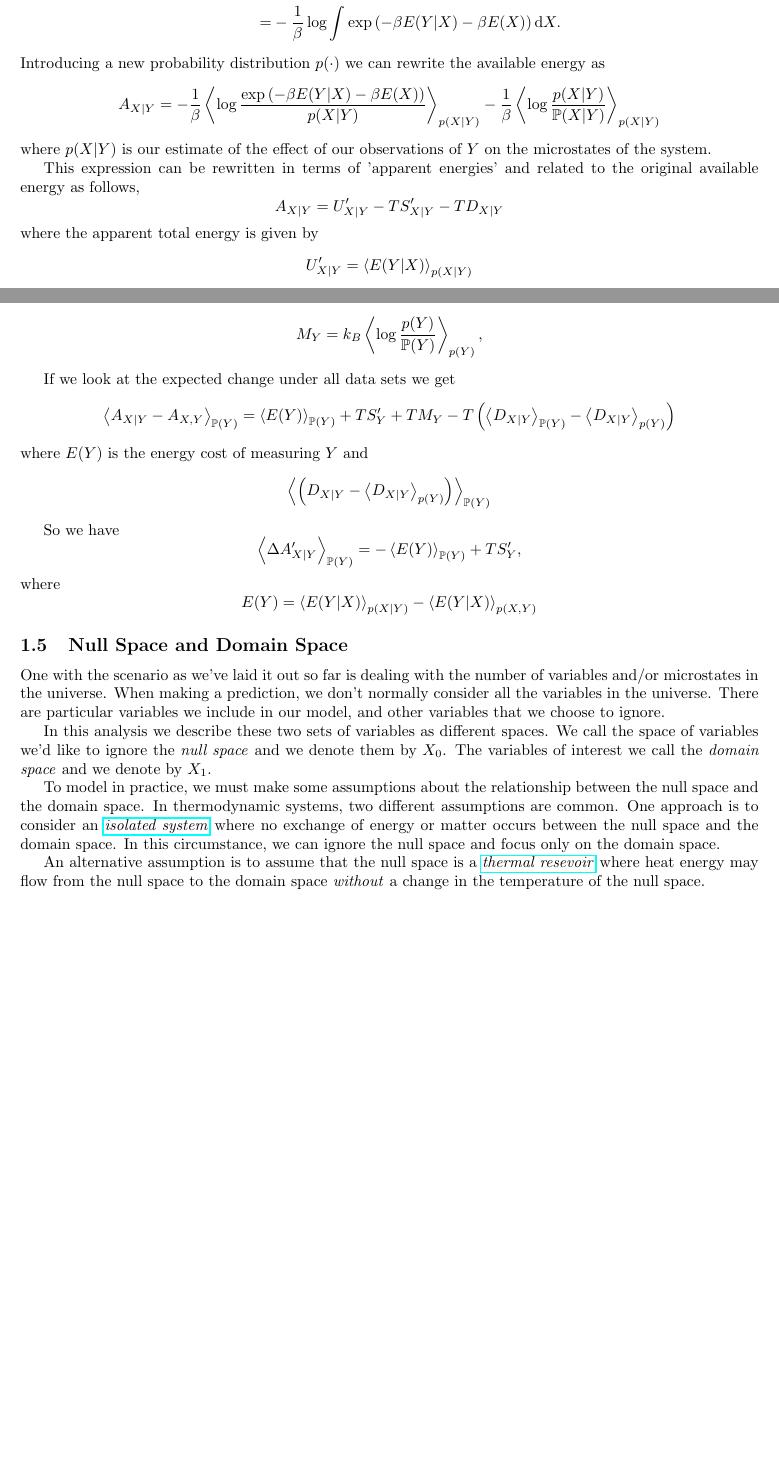
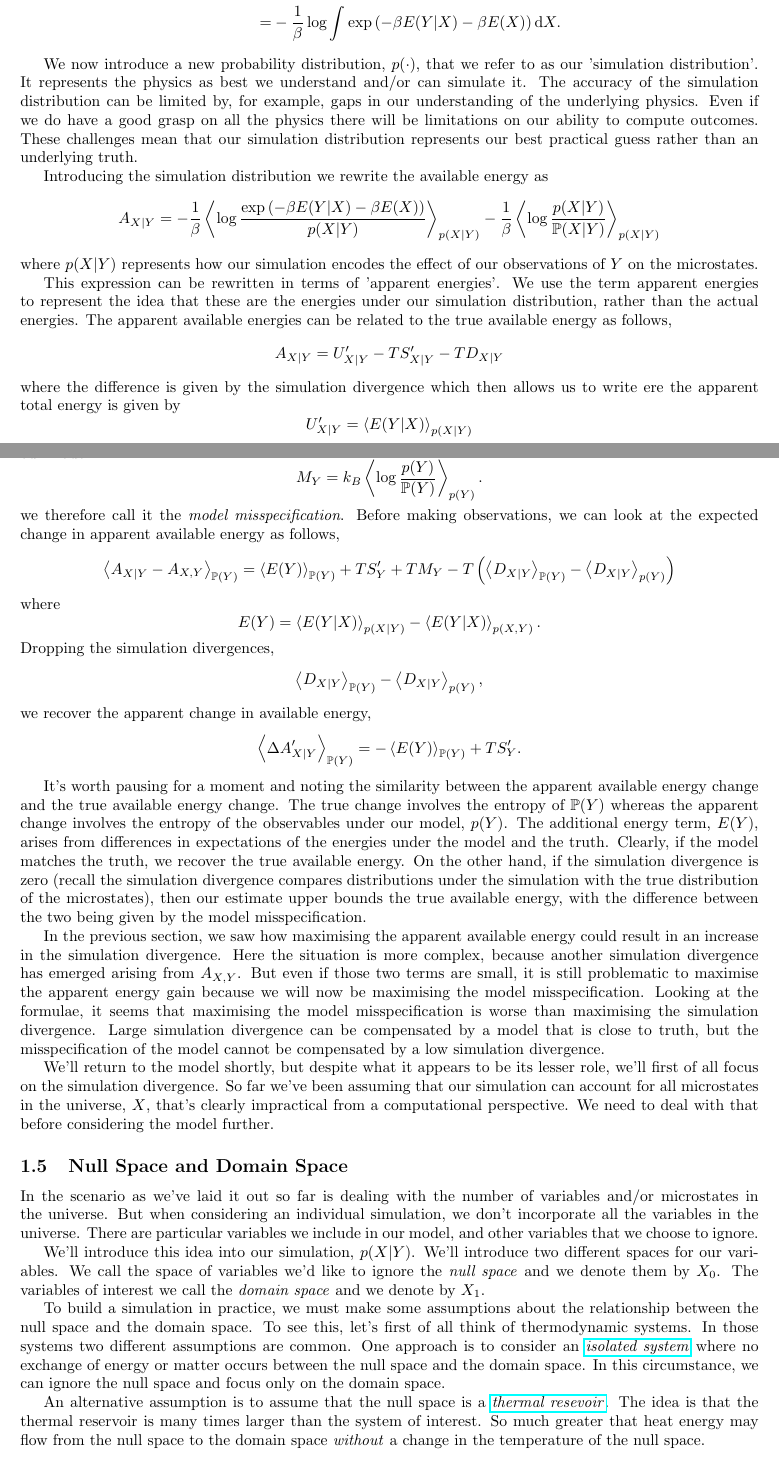
Before and after one commit to lawrennd/entropy, a LaTeX document (information-engines.tex): two parts of pages 3 and 5 of 15 before the commit and two parts of pages 3 and 5 of 16 after it, joined at a grey line, cut so that both start at the same text, the shorter picture padded with empty space. Compiled offline with pdfLaTeX.

Commit message:
Updates from Overleaf

```diff
--- a/information-engines.tex
+++ b/information-engines.tex
@@ -189,17 +189,19 @@ The available energy is
 A_{\stateVariables|\dataVariables} = & -\frac{1}{\beta} \log Z_{\stateVariables|\dataVariables} \\
 = & -\frac{1}{\beta} \log \int \exp\left(-\beta E(\dataVariables|\stateVariables) -\beta E(\stateVariables)\right) \text{d}\stateVariables.
 \end{align*}
-Introducing a new probability distribution \(\physicsProb(\cdot)\) we
-can rewrite the available energy as
+
+We now introduce a new probability distribution,  \(\physicsProb(\cdot)\), that we refer to as our 'simulation distribution'. It represents the physics as best we understand and/or can simulate it. The accuracy of the simulation distribution can be limited by, for example, gaps in our understanding of the underlying physics. Even if we do have a good grasp on all the physics there will be limitations on our ability to compute outcomes. These challenges mean that our simulation distribution represents our best practical guess rather than an underlying truth.
+
+Introducing the simulation distribution we rewrite the available energy as
 \[
 A_{\stateVariables|\dataVariables} =  -\frac{1}{\beta}\expDist{\log \frac{\exp\left(-\beta E(\dataVariables|\stateVariables) -\beta E(\stateVariables)\right)}{\physicsProb(\stateVariables|\dataVariables) }}{\physicsProb(\stateVariables|\dataVariables) } - \frac{1}{\beta}\expDist{\log \frac{\physicsProb(\stateVariables|\dataVariables)}{\trueProb(\stateVariables|\dataVariables) }}{\physicsProb(\stateVariables|\dataVariables) }
 \]
-where \(\physicsProb(\stateVariables|\dataVariables)\) is our
-estimate of the effect of our observations of \(\dataVariables\) on the
-microstates of the system.
+where \(\physicsProb(\stateVariables|\dataVariables)\) represents how our simulation encodes the effect of our  observations of \(\dataVariables\) on the
+microstates.
 
-This expression can be rewritten in terms of 'apparent energies' and
-related to the original available energy as follows,
+This expression can be rewritten in terms of 'apparent energies'. We use the term apparent energies to represent the idea that these are the energies under our simulation distribution, rather than the actual energies. The apparent available energies can be related to the true available energy as follows,
 \[
 A_{\stateVariables|\dataVariables} = U^\prime_{\stateVariables|\dataVariables} - TS^\prime_{\stateVariables|\dataVariables} - TD_{\stateVariables|\dataVariables}
-\] where the apparent total energy is given by \[
+\]
+where the difference is given by the simulation divergence
+which then allows us to write ere the apparent total energy is given by
@@ -276,5 +261,3 @@ A_{\stateVariables|\dataVariables} - A_{\stateVariables,\dataVariables} =  & U^\
 where
 \[
 S^\prime_{\dataVariables}=-k_B\expDist{\log\physicsProb(\dataVariables) }{\physicsProb(\dataVariables) }
-\] and \(M_{\dataVariables}\) is the model misspecification, \[
-M_{\dataVariables} = k_B \expDist{\log \frac{\physicsProb( \dataVariables)}{\trueProb(\dataVariables) }}{\physicsProb(\dataVariables) },
@@ -281,32 +270,41 @@ M_{\dataVariables} = k_B \expDist{\log \frac{\physicsProb( \dataVariables)}{\tru
+\(M_{\dataVariables}\), which is the KL divergence between the true distribution observables, $\trueProb(\dataVariables)$ and our model
+\[
+M_{\dataVariables} = k_B \expDist{\log \frac{\physicsProb( \dataVariables)}{\trueProb(\dataVariables) }}{\physicsProb(\dataVariables) }.
+\]
+we therefore call it the \emph{model misspecification}.
+%
+Before making observations, we can look at the expected change in apparent available energy as follows,
+%
+\[
+\expDist{A_{\stateVariables|\dataVariables} - A_{\stateVariables,\dataVariables}}{\trueProb(\dataVariables)} =  \expDist{E(\dataVariables)}{\trueProb(\dataVariables)} + TS^\prime_\dataVariables + TM_{\dataVariables}  - T\left(\expDist{D_{\stateVariables|\dataVariables}}{\trueProb(\dataVariables)} - \expDist{D_{\stateVariables|\dataVariables}}{\physicsProb(\dataVariables)}\right)
+\]
+%
+where
+\[
+E(\dataVariables) = \expDist{E(\dataVariables|\stateVariables)}{\physicsProb(\stateVariables|\dataVariables)} - \expDist{E(\dataVariables|\stateVariables)}{\physicsProb(\stateVariables,\dataVariables)}.
+\]
+Dropping the simulation divergences,
+\[
+\expDist{D_{\stateVariables|\dataVariables}}{\trueProb(\dataVariables)} - \expDist{D_{\stateVariables|\dataVariables}}{\physicsProb(\dataVariables)},
+\]
+we recover the apparent change in available energy,
+\[
+\expDist{\Delta A^\prime_{\stateVariables|\dataVariables}}{\trueProb(\dataVariables)} = -\expDist{E(\dataVariables)}{\trueProb(\dataVariables)} + TS^\prime_\dataVariables.
 \]
 
-If we look at the expected change under all data sets we get \[
-\expDist{A_{\stateVariables|\dataVariables} - A_{\stateVariables,\dataVariables}}{\trueProb(\dataVariables)} =  \expDist{E(\dataVariables)}{\trueProb(\dataVariables)} + TS^\prime_\dataVariables + TM_{\dataVariables}  - T\left(\expDist{D_{\stateVariables|\dataVariables}}{\trueProb(\dataVariables)} - \expDist{D_{\stateVariables|\dataVariables}}{\physicsProb(\dataVariables)}\right)
-\] where \(E(\dataVariables)\) is the energy cost of measuring
-\(\dataVariables\) and
-\[
-\expDist{\left(D_{\stateVariables|\dataVariables} - \expDist{D_{\stateVariables|\dataVariables}}{\physicsProb(\dataVariables)}\right)}{\trueProb(\dataVariables)}
-\]
+It's worth pausing for a moment and noting the similarity between the apparent available energy change and the true available energy change. The true change involves the entropy of $\trueProb(\dataVariables)$ whereas the apparent change involves the entropy of the observables under our model, $\physicsProb(\dataVariables)$. The additional energy term, $E(\dataVariables)$, arises from differences in expectations of the energies under the model and the truth. Clearly, if the model matches the truth, we recover the true available energy. On the other hand, if the simulation divergence is zero (recall the simulation divergence compares distributions under the simulation with the true distribution of the microstates), then our estimate upper bounds the true available energy, with the difference between the two being given by the model misspecification.
 
-So we have
-\[
-\expDist{\Delta A^\prime_{\stateVariables|\dataVariables}}{\trueProb(\dataVariables)} = -\expDist{E(\dataVariables)}{\trueProb(\dataVariables)} + TS^\prime_\dataVariables,
-\]
-where
-\[
-E(\dataVariables) = \expDist{E(\dataVariables|\stateVariables)}{\physicsProb(\stateVariables|\dataVariables)} - \expDist{E(\dataVariables|\stateVariables)}{\physicsProb(\stateVariables,\dataVariables)}
-\]
+In the previous section, we saw how maximising the apparent available energy could result in an increase in the simulation divergence. Here the situation is more complex, because another simulation divergence has emerged arising from $A_{\stateVariables,\dataVariables}$. But even if those two terms are small, it is still problematic to maximise the apparent energy gain because we will now be maximising the model misspecification. Looking at the formulae, it seems that maximising the model misspecification is worse than maximising the simulation divergence. Large simulation divergence can be compensated by a model that is close to truth, but the misspecification of the model cannot be compensated by a low simulation divergence.
 
-
-
+We'll return to the model shortly, but despite what it appears to be its lesser role, we'll first of all focus on the simulation divergence. So far we've been assuming that our simulation can account for all microstates in the universe, $\stateVariables$, that's clearly impractical from a computational perspective. We need to deal with that before considering the model further.
 
 \subsection{Null Space and Domain Space}
 
-One with the scenario as we've laid it out so far is dealing with the number of variables and/or microstates in the universe. When making a prediction, we don't normally consider all the variables in the universe. There are particular variables we include in our model, and other variables that we choose to ignore.
+In the scenario as we've laid it out so far is dealing with the number of variables and/or microstates in the universe. But when considering an individual simulation, we don't incorporate all the variables in the universe. There are particular variables we include in our model, and other variables that we choose to ignore.
 
-In this analysis we describe these two sets of variables as different spaces. We call the space of variables we'd like to ignore the \emph{null space} and we denote them by $\nullVariables$. The variables of interest we call the \emph{domain space} and we denote by $\domainVariables$.
+We'll introduce this idea into our simulation, $p(\stateVariables |\dataVariables)$. We'll introduce two different spaces for our variables. We call the space of variables we'd like to ignore the \emph{null space} and we denote them by $\nullVariables$. The variables of interest we call the \emph{domain space} and we denote by $\domainVariables$.
 
-To model in practice, we must make some assumptions about the relationship between the null space and the domain space. In thermodynamic systems, two different assumptions are common. One approach is to consider an
+To build a simulation in practice, we must make some assumptions about the relationship between the null space and the domain space. To see this, let's first of all think of thermodynamic systems. In those systems two different assumptions are common. One approach is to consider an
 \href{https://en.wikipedia.org/wiki/Isolated_system}{\emph{isolated
 system}} where no exchange of energy or matter occurs between the null
 space and the domain space. In this circumstance, we can ignore the null space and focus only on the domain space.
@@ -318,7 +316,7 @@ space and the domain space. In this circumstance, we can ignore the null space a
 
 An alternative assumption is to assume that the null
 space is a \href{https://en.wikipedia.org/wiki/Thermal_reservoir}{\emph{thermal
-resevoir}} where heat energy may flow from the null space to the domain
+resevoir}}.  The idea is that the thermal reservoir is many times larger than the system of interest. So much greater that heat energy may flow from the null space to the domain
 space \emph{without} a change in the temperature of the null space.
 
 We represent the microstates of the \emph{null space} as
```
Also changed, not shown: information-engines.tex (87 more changed lines).
